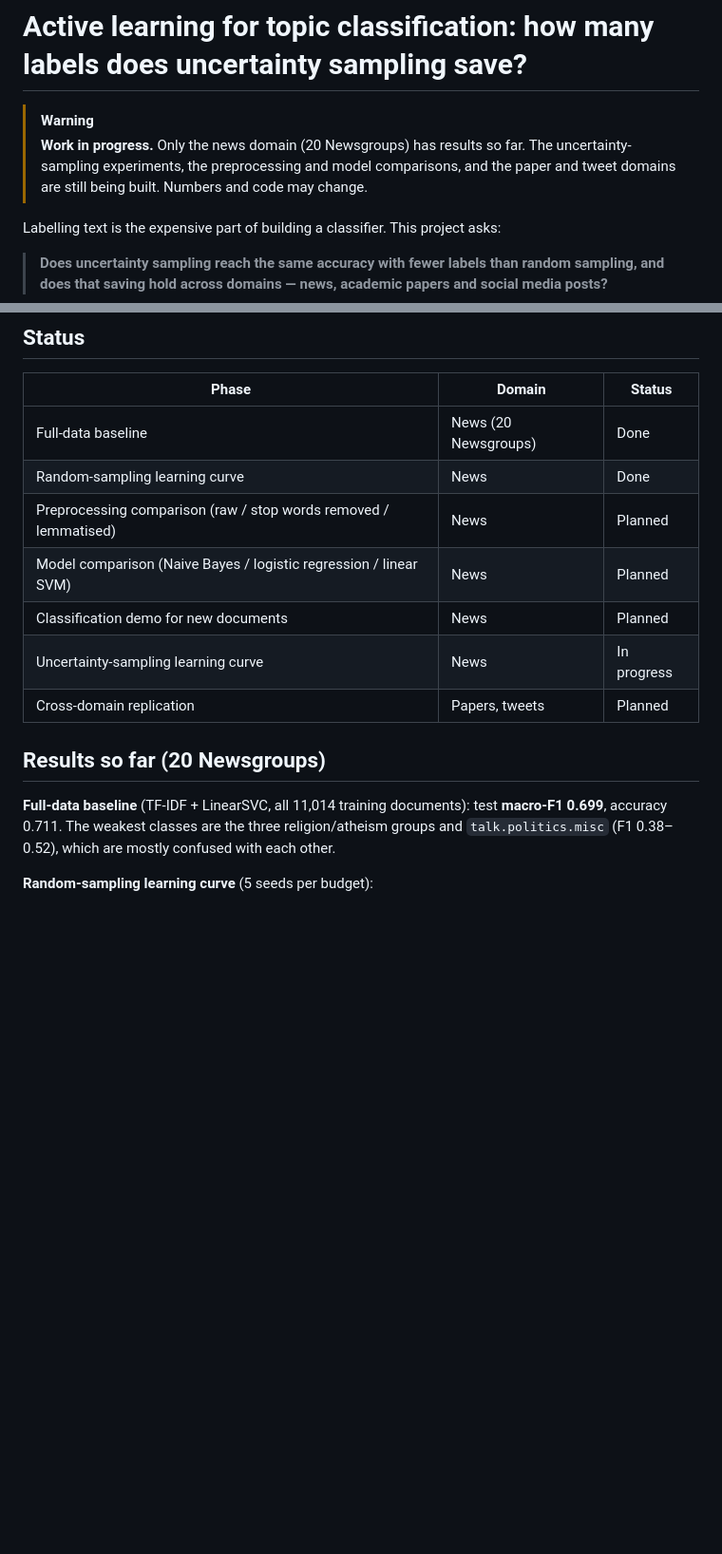
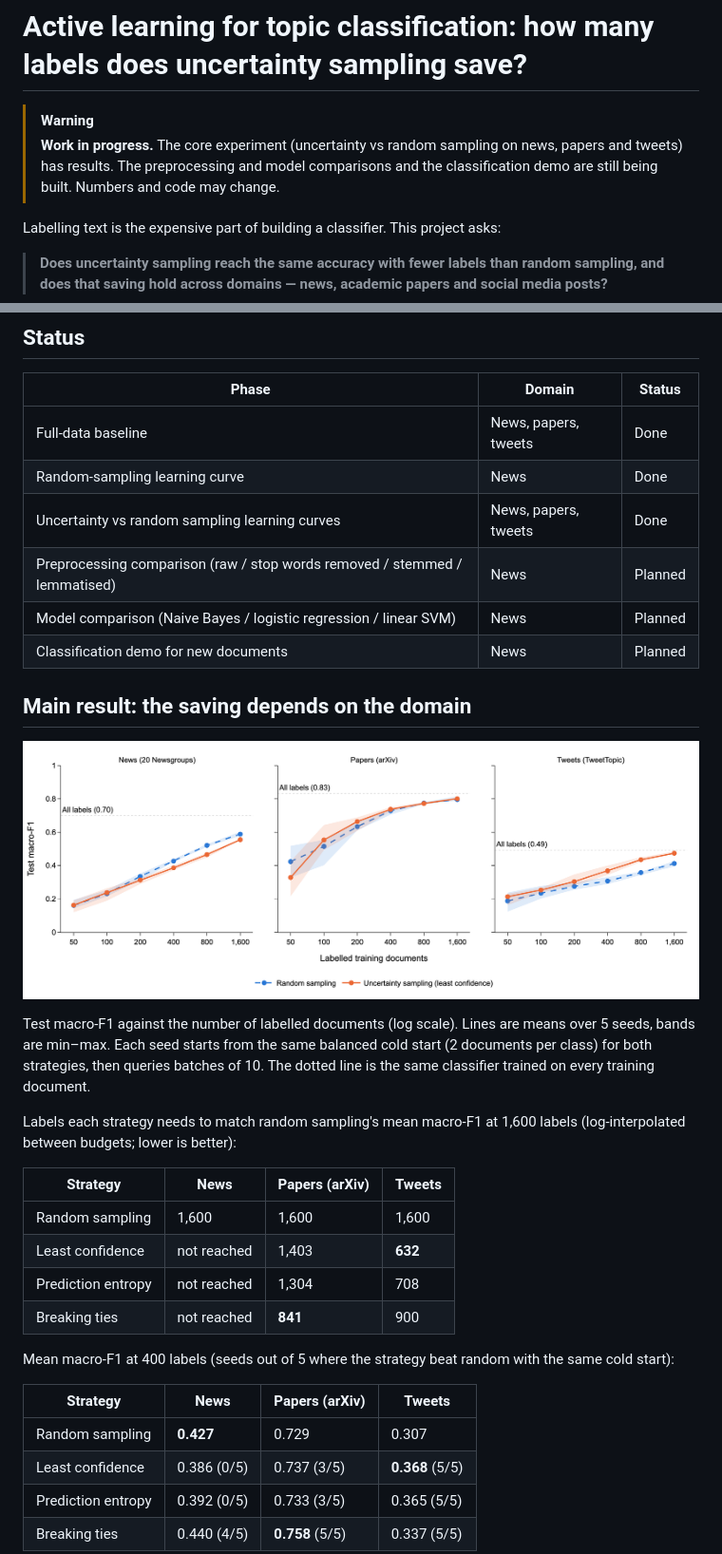
Before and after one commit to mardelpozo/nlp-active-learning, a Markdown page: README.md, 2 parts joined by grey strips. Shown at 95% size. Rendered like a GitHub page; pictures changed too: figures/al_curves.png (added); blank space fills up the shorter version.

```diff
--- a/README.md
+++ b/README.md
@@ -1,7 +1,7 @@
 # Active learning for topic classification: how many labels does uncertainty sampling save?
 
 > [!WARNING]
-> **Work in progress.** Only the news domain (20 Newsgroups) has results so far. The uncertainty-sampling experiments, the preprocessing and model comparisons, and the paper and tweet domains are still being built. Numbers and code may change.
+> **Work in progress.** The core experiment (uncertainty vs random sampling on news, papers and tweets) has results. The preprocessing and model comparisons and the classification demo are still being built. Numbers and code may change.
 
 Labelling text is the expensive part of building a classifier. This project asks:
 
@@ -15,16 +15,34 @@ The setup follows [Small-Text](https://github.com/webis-de/small-text) (Schröde
 
 | Phase | Domain | Status |
 |---|---|---|
-| Full-data baseline | News (20 Newsgroups) | Done |
+| Full-data baseline | News, papers, tweets | Done |
 | Random-sampling learning curve | News | Done |
-| Preprocessing comparison (raw / stop words removed / lemmatised) | News | Planned |
+| Uncertainty vs random sampling learning curves | News, papers, tweets | Done |
+| Preprocessing comparison (raw / stop words removed / stemmed / lemmatised) | News | Planned |
 | Model comparison (Naive Bayes / logistic regression / linear SVM) | News | Planned |
 | Classification demo for new documents | News | Planned |
-| Uncertainty-sampling learning curve | News | In progress |
-| Cross-domain replication | Papers, tweets | Planned |
 
-## Results so far (20 Newsgroups)
+## Main result: the saving depends on the domain
 
-**Full-data baseline** (TF-IDF + LinearSVC, all 11,014 training documents): test **macro-F1 0.699**, accuracy 0.711. The weakest classes are the three religion/atheism groups and `talk.politics.misc` (F1 0.38–0.52), which are mostly confused with each other.
+![Uncertainty vs random sampling learning curves on news, papers and tweets](figures/al_curves.png)
 
-**Random-sampling learning curve** (5 seeds per budget):
+Test macro-F1 against the number of labelled documents (log scale). Lines are means over 5 seeds, bands are min–max. Each seed starts from the same balanced cold start (2 documents per class) for both strategies, then queries batches of 10. The dotted line is the same classifier trained on every training document.
+
+Labels each strategy needs to match random sampling's mean macro-F1 at 1,600 labels (log-interpolated between budgets; lower is better):
+
+| Strategy | News | Papers (arXiv) | Tweets |
+|---|---|---|---|
+| Random sampling | 1,600 | 1,600 | 1,600 |
+| Least confidence | not reached | 1,403 | **632** |
+| Prediction entropy | not reached | 1,304 | 708 |
+| Breaking ties | not reached | **841** | 900 |
+
+Mean macro-F1 at 400 labels (seeds out of 5 where the strategy beat random with the same cold start):
+
+| Strategy | News | Papers (arXiv) | Tweets |
+|---|---|---|---|
+| Random sampling | **0.427** | 0.729 | 0.307 |
+| Least confidence | 0.386 (0/5) | 0.737 (3/5) | **0.368** (5/5) |
+| Prediction entropy | 0.392 (0/5) | 0.733 (3/5) | 0.365 (5/5) |
+| Breaking ties | 0.440 (4/5) | **0.758** (5/5) | 0.337 (5/5) |
+
```
Also changed, not shown: other parts of README.md (+37 -23 lines), 17 other files.
